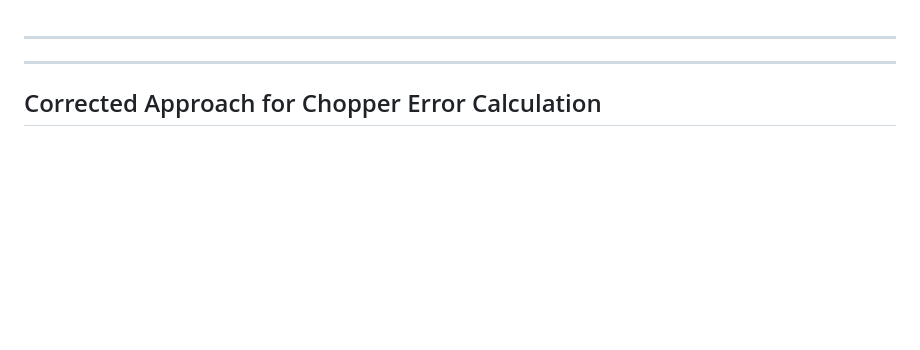
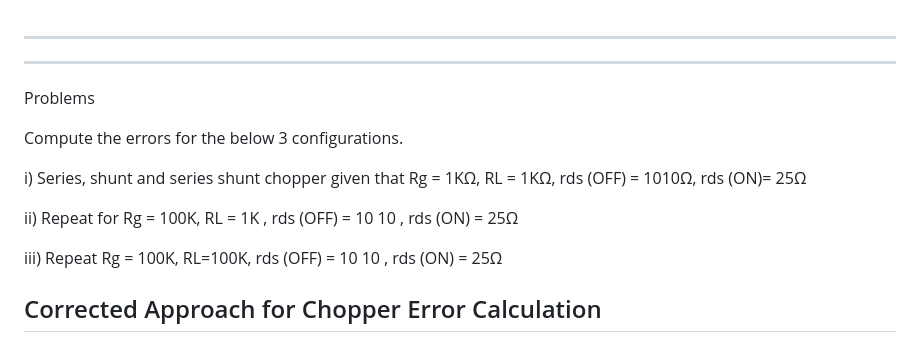
Before and after one commit to makanaraini/ElectricalEngUoN, a Markdown page: Chopper Errors.md, the part around the change. Drawn GitHub-style; blank space fills up the shorter version.

Commit message:
Chopper Errors.md updated from https://stackedit.io/

```diff
--- a/Chopper Errors.md
+++ b/Chopper Errors.md
@@ -3,6 +3,11 @@
 
 ---
 
+<p>Problems</p>
+<p>Compute the errors for the below 3 configurations.</p>
+<p>i) Series, shunt and series shunt chopper given that Rg = 1KΩ, RL = 1KΩ, rds (OFF) = 1010Ω, rds (ON)= 25Ω</p>
+<p>ii) Repeat for Rg = 100K, RL = 1K , rds (OFF) = 10 10 , rds (ON) = 25Ω</p>
+<p>iii) Repeat Rg = 100K, RL=100K, rds (OFF) = 10 10 , rds (ON) = 25Ω</p>
 <h2 id="corrected-approach-for-chopper-error-calculation">Corrected Approach for Chopper Error Calculation</h2>
 <h3 id="general-formulas">General Formulas:</h3>
 <ul>
```
